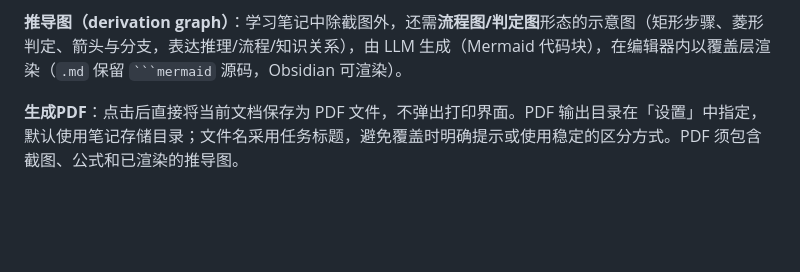
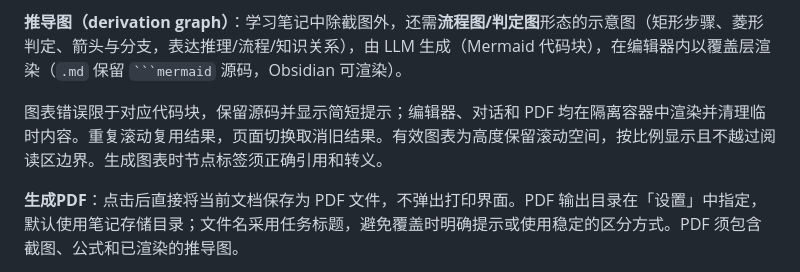
Before and after one commit to sapluka/LearningDex, a Markdown page: REQUIREMENTS.md, the part around the change. Drawn GitHub-style; blank space fills up the shorter version.

`````diff
--- a/REQUIREMENTS.md
+++ b/REQUIREMENTS.md
@@ -51,6 +51,8 @@
 4. 对每个适合借助画面理解的不同知识点，主动标出截图位置；图形、操作、界面变化和视觉对比不要只靠长段文字描述。避免重复画面，仍须核验后插入。
 
 **推导图（derivation graph）**：学习笔记中除截图外，还需**流程图/判定图**形态的示意图（矩形步骤、菱形判定、箭头与分支，表达推理/流程/知识关系），由 LLM 生成（Mermaid 代码块），在编辑器内以覆盖层渲染（`.md` 保留 ```` ```mermaid ```` 源码，Obsidian 可渲染）。
+
+图表错误限于对应代码块，保留源码并显示简短提示；编辑器、对话和 PDF 均在隔离容器中渲染并清理临时内容。重复滚动复用结果，页面切换取消旧结果。有效图表为高度保留滚动空间，按比例显示且不越过阅读区边界。生成图表时节点标签须正确引用和转义。
 
 **生成PDF**：点击后直接将当前文档保存为 PDF 文件，不弹出打印界面。PDF 输出目录在「设置」中指定，默认使用笔记存储目录；文件名采用任务标题，避免覆盖时明确提示或使用稳定的区分方式。PDF 须包含截图、公式和已渲染的推导图。
 
`````
Also changed, not shown: FRONTEND.md (+2 -0 lines).
